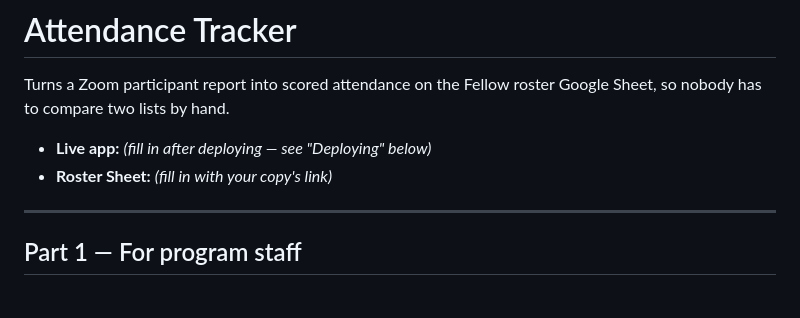
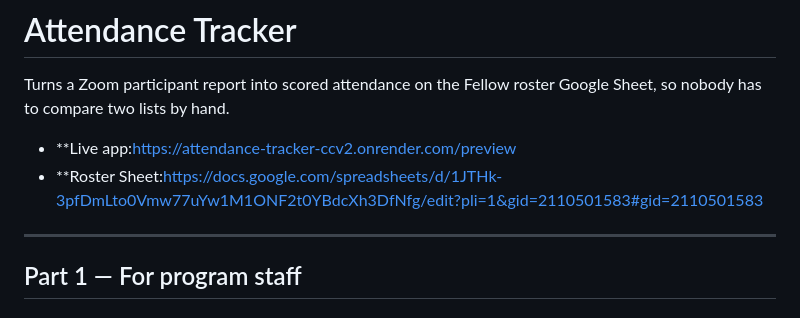
Before and after one commit to wildrun/attendance_app_new_roots, a Markdown page: README.md, the part around the change. Rendered like a GitHub page.

Commit message:
update readme for live link

```diff
--- a/README.md
+++ b/README.md
@@ -3,8 +3,8 @@
 Turns a Zoom participant report into scored attendance on the Fellow roster
 Google Sheet, so nobody has to compare two lists by hand.
 
-- **Live app:** _(fill in after deploying — see "Deploying" below)_
-- **Roster Sheet:** _(fill in with your copy's link)_
+- **Live app:https://attendance-tracker-ccv2.onrender.com/preview
+- **Roster Sheet:https://docs.google.com/spreadsheets/d/1JTHk-3pfDmLto0Vmw77uYw1M1ONF2t0YBdcXh3DfNfg/edit?pli=1&gid=2110501583#gid=2110501583
 
 ---
 
```
